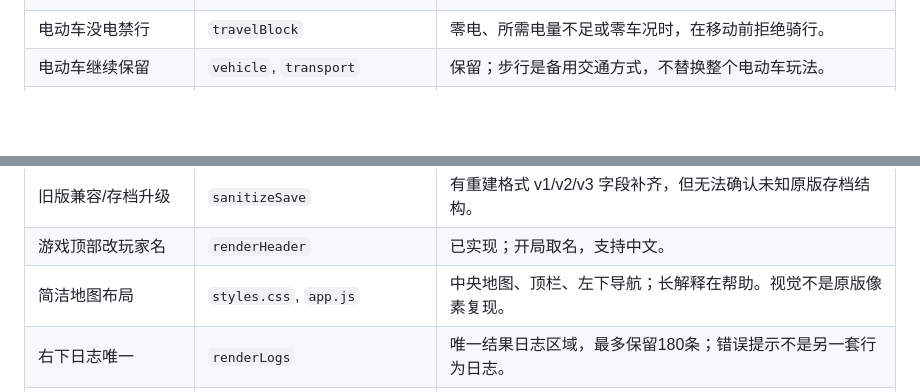
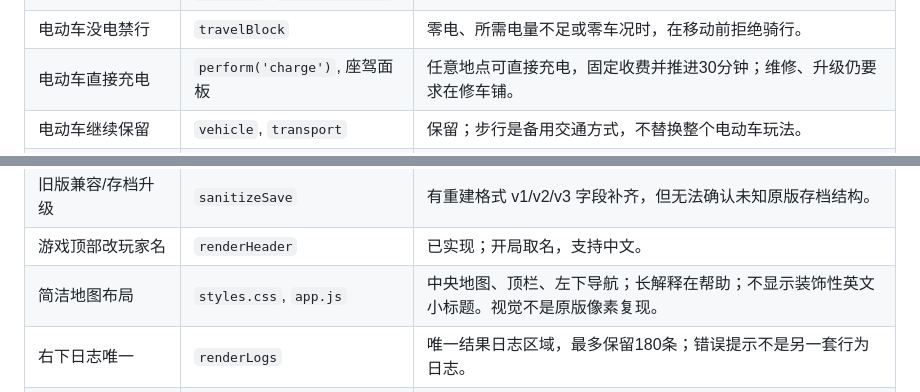
Before and after one commit to meviu523/daoist, a Markdown page: docs/RECOVERY_NOTES.md, 2 parts joined by grey strips. GitHub-like rendering; blank space fills up the shorter version.

Commit message:
docs: update implementation mapping

```diff
--- a/docs/RECOVERY_NOTES.md
+++ b/docs/RECOVERY_NOTES.md
@@ -19,6 +19,7 @@
 | 任务点动态刷新 | `refreshOrders`, `CityMap.render` | 世界行动后刷新；7 个服务地点常驻，其余只有活跃任务才显示。 |
 | 玩家位置显示 | `position`, `.player-marker` | 配送/旅行后地点改变，地图标记更新，并保留上一行程轨迹。 |
 | 电动车没电禁行 | `travelBlock` | 零电、所需电量不足或零车况时，在移动前拒绝骑行。 |
+| 电动车直接充电 | `perform('charge')`, 座驾面板 | 任意地点可直接充电，固定收费并推进30分钟；维修、升级仍要求在修车铺。 |
 | 电动车继续保留 | `vehicle`, `transport` | 保留；步行是备用交通方式，不替换整个电动车玩法。 |
 | 升级速度/电池/耐用 | `perform('upgrade')` | 三条独立升级，每类最高 5 级；已存档。 |
 | 修仙系统和兑换币 | `ITEMS`, system 面板 | 12 项可兑换内容，丹药、材料、心法、装备；成功配送后奖励外卖币。 |
@@ -30,7 +31,7 @@
 | 多存档、自动保存 | `storage.js`, `persist` | 最多12份，每次成功行动与事件状态变动保存，导出/导入建立副本。 |
 | 旧版兼容/存档升级 | `sanitizeSave` | 有重建格式 v1/v2/v3 字段补齐，但无法确认未知原版存档结构。 |
 | 游戏顶部改玩家名 | `renderHeader` | 已实现；开局取名，支持中文。 |
-| 简洁地图布局 | `styles.css`, `app.js` | 中央地图、顶栏、左下导航；长解释在帮助。视觉不是原版像素复现。 |
+| 简洁地图布局 | `styles.css`, `app.js` | 中央地图、顶栏、左下导航；长解释在帮助；不显示装饰性英文小标题。视觉不是原版像素复现。 |
 | 右下日志唯一 | `renderLogs` | 唯一结果日志区域，最多保留180条；错误提示不是另一套行为日志。 |
 | 地图缩放手势 | `map.js` | 滚轮、按钮、单指拖动、双指缩放、键盘；手机默认定位玩家，可切全图。 |
 
```
